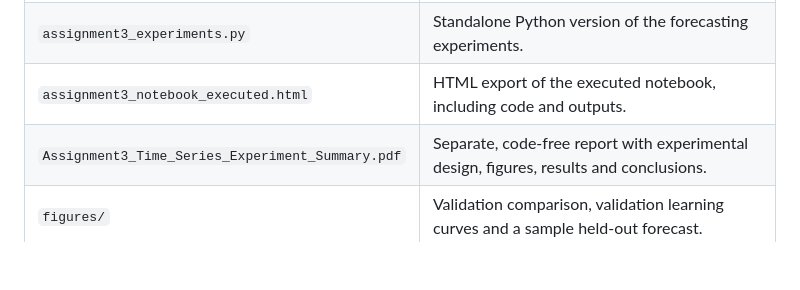
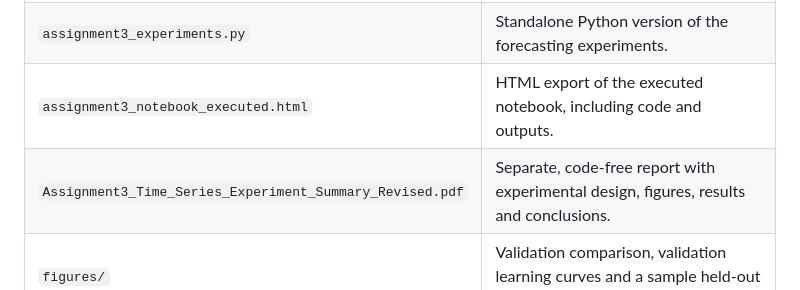
Before and after one commit to roceye1/811424116_AdvancedMachineLearning, a Markdown page: Assignment_3/readme.md, the part around the change. GitHub-like rendering; blank space fills up the shorter version.

Commit message:
Update Assignment 3 README to revised PDF filename

```diff
--- a/Assignment_3/readme.md
+++ b/Assignment_3/readme.md
@@ -10,7 +10,7 @@
 | `assignment-3-time-series-data.ipynb` | Kaggle notebook with the Python implementation, executed results and figures. |
 | `assignment3_experiments.py` | Standalone Python version of the forecasting experiments. |
 | `assignment3_notebook_executed.html` | HTML export of the executed notebook, including code and outputs. |
-| `Assignment3_Time_Series_Experiment_Summary.pdf` | Separate, code-free report with experimental design, figures, results and conclusions. |
+| `Assignment3_Time_Series_Experiment_Summary_Revised.pdf` | Separate, code-free report with experimental design, figures, results and conclusions. |
 | `figures/` | Validation comparison, validation learning curves and a sample held-out forecast. |
 | `results/` | CSV summaries of validation/test metrics and the selected LSTM's test predictions. |
 
```
